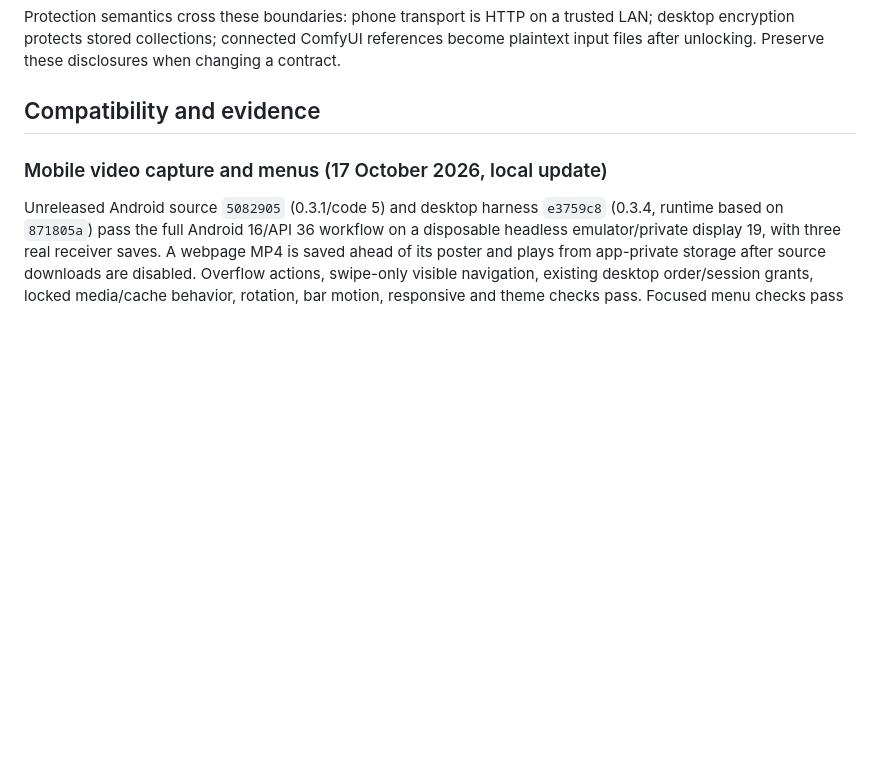
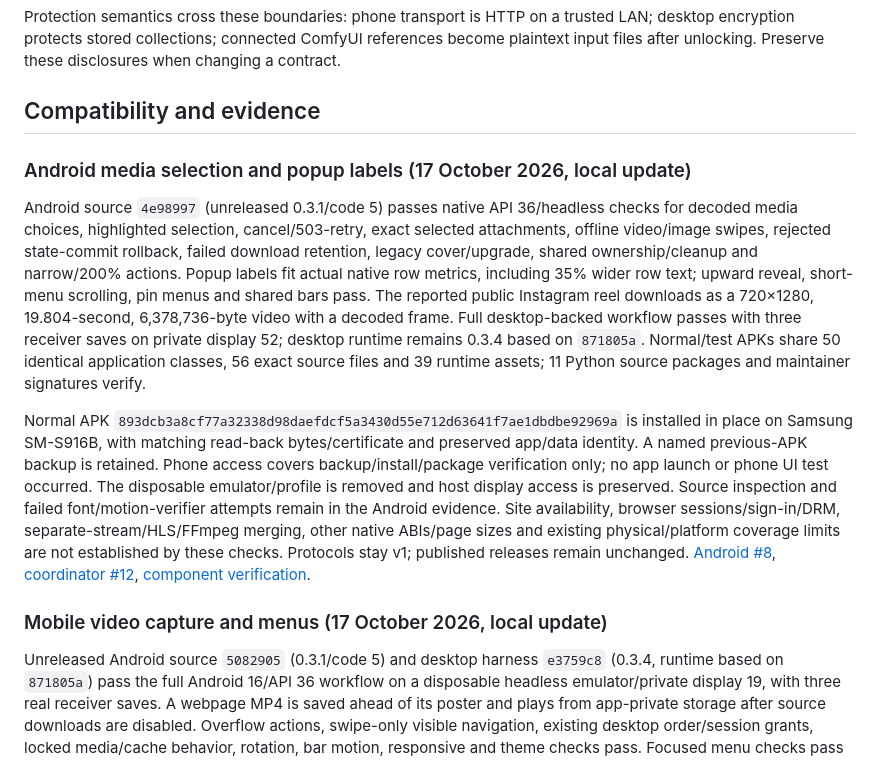
Before and after one commit to chelij/papan, a Markdown page: docs/ecosystem.md, the part around one of its changes. GitHub-like rendering; blank space fills up the shorter version.

Commit message:
Track Android native extraction and selected-media compatibility

```diff
--- a/docs/ecosystem.md
+++ b/docs/ecosystem.md
@@ -32,6 +32,12 @@ Protection semantics cross these boundaries: phone transport is HTTP on a truste
 
 ## Compatibility and evidence
 
+
+### Android media selection and popup labels (17 October 2026, local update)
+
+Android source `4e98997` (unreleased 0.3.1/code 5) passes native API 36/headless checks for decoded media choices, highlighted selection, cancel/503-retry, exact selected attachments, offline video/image swipes, rejected state-commit rollback, failed download retention, legacy cover/upgrade, shared ownership/cleanup and narrow/200% actions. Popup labels fit actual native row metrics, including 35% wider row text; upward reveal, short-menu scrolling, pin menus and shared bars pass. The reported public Instagram reel downloads as a 720×1280, 19.804-second, 6,378,736-byte video with a decoded frame. Full desktop-backed workflow passes with three receiver saves on private display 52; desktop runtime remains 0.3.4 based on `871805a`. Normal/test APKs share 50 identical application classes, 56 exact source files and 39 runtime assets; 11 Python source packages and maintainer signatures verify.
+
+Normal APK `893dcb3a8cf77a32338d98daefdcf5a3430d55e712d63641f7ae1dbdbe92969a` is installed in place on Samsung SM-S916B, with matching read-back bytes/certificate and preserved app/data identity. A named previous-APK backup is retained. Phone access covers backup/install/package verification only; no app launch or phone UI test occurred. The disposable emulator/profile is removed and host display access is preserved. Source inspection and failed font/motion-verifier attempts remain in the Android evidence. Site availability, browser sessions/sign-in/DRM, separate-stream/HLS/FFmpeg merging, other native ABIs/page sizes and existing physical/platform coverage limits are not established by these checks. Protocols stay v1; published releases remain unchanged. [Android #8](https://github.com/chelij/papan-android/issues/8), [coordinator #12](https://github.com/chelij/papan/issues/12), [component verification](https://github.com/chelij/papan-android/blob/main/docs/verification.md).
 
 ### Mobile video capture and menus (17 October 2026, local update)
 
```
Also changed, not shown: other parts of docs/ecosystem.md (+1 -1 lines), docs/verification.md (+8 -0 lines).
